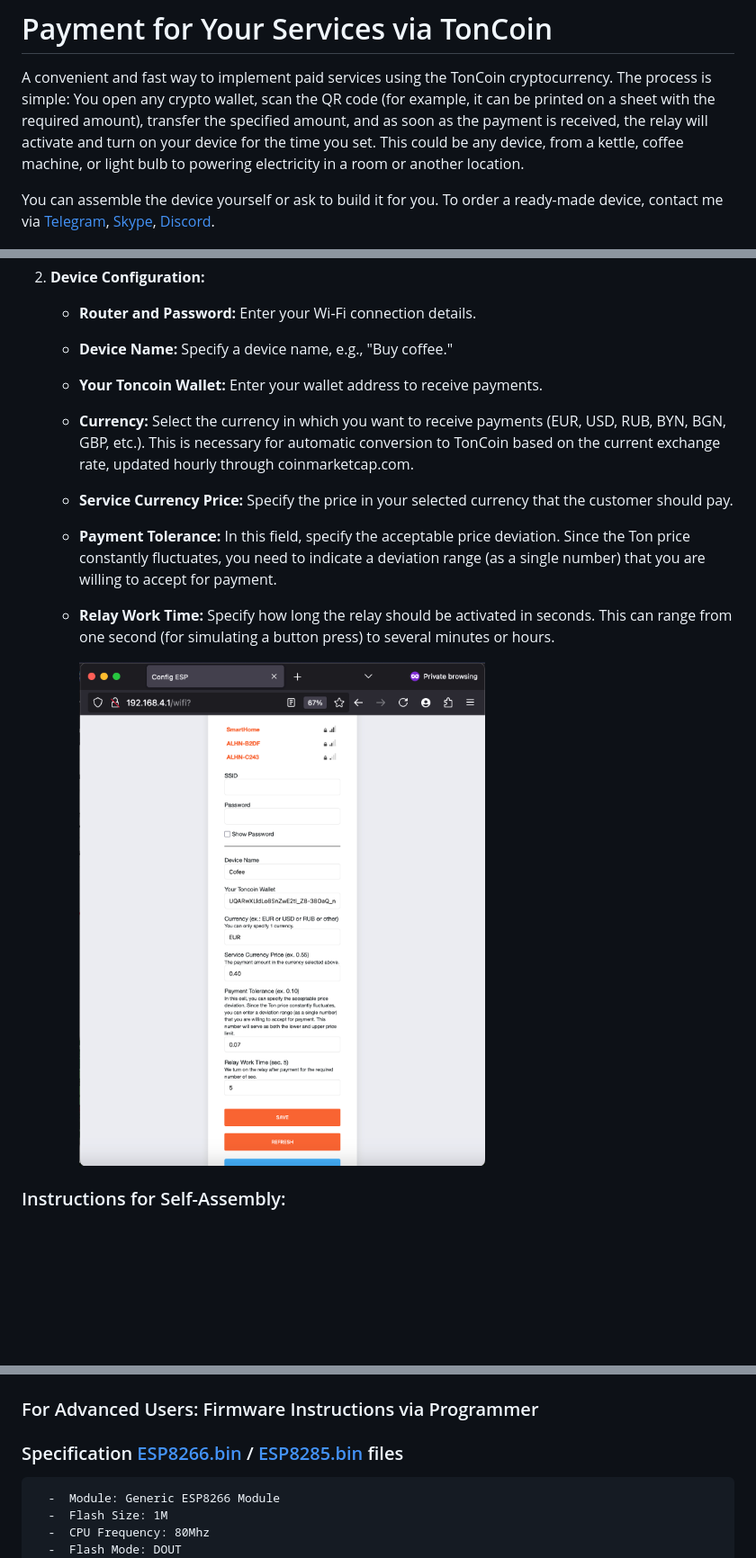
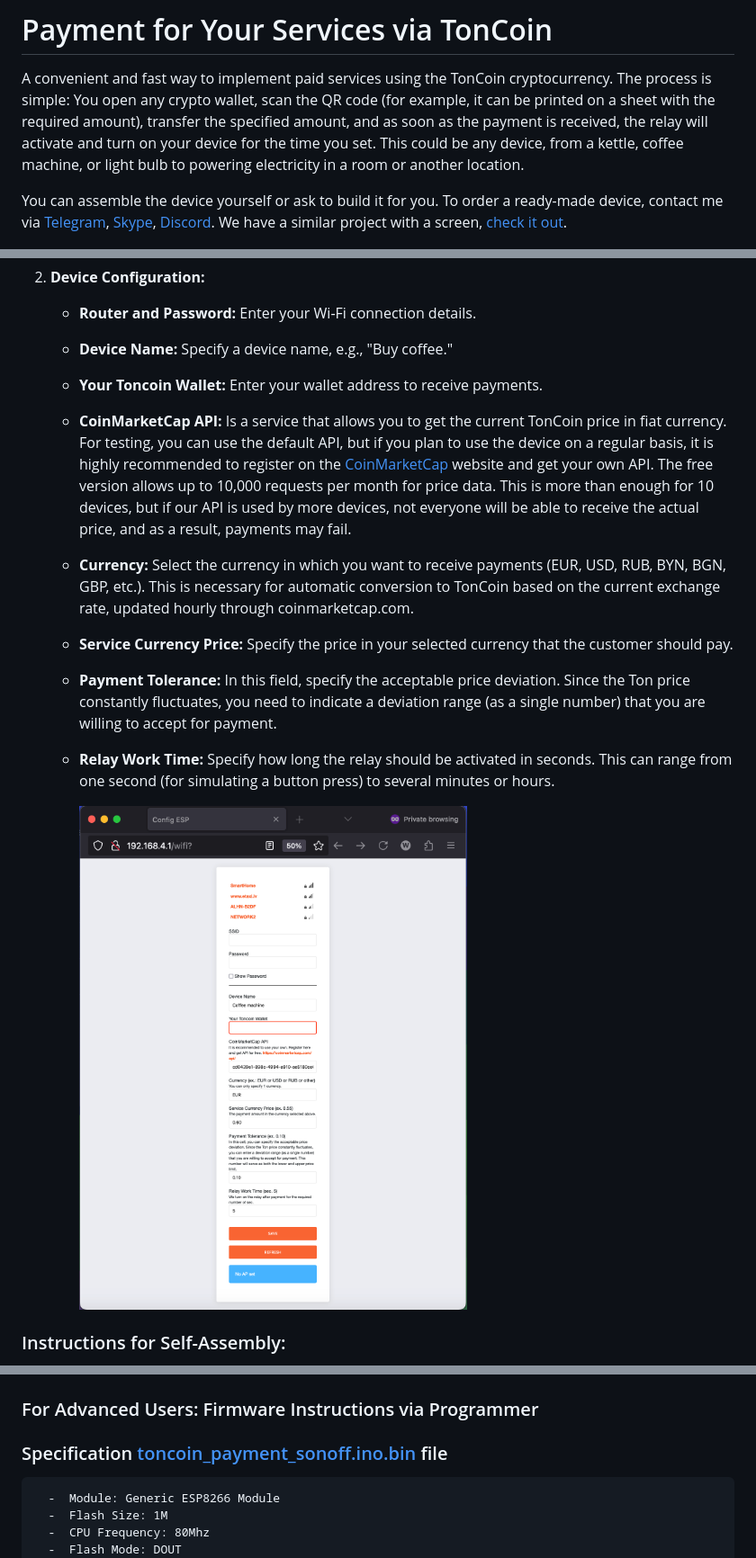
Before and after one commit to renat2985/toncoin_payment_sonoff, a Markdown page: README.md, 3 parts joined by grey strips. Shown: that part at 90% size. Rendered like a GitHub page; pictures changed too: doc/APFull.png; blank space fills up the shorter version.

````diff
--- a/README.md
+++ b/README.md
@@ -5,6 +5,7 @@
 A convenient and fast way to implement paid services using the TonCoin cryptocurrency. The process is simple: You open any crypto wallet, scan the QR code (for example, it can be printed on a sheet with the required amount), transfer the specified amount, and as soon as the payment is received, the relay will activate and turn on your device for the time you set. This could be any device, from a kettle, coffee machine, or light bulb to powering electricity in a room or another location.
 
 You can assemble the device yourself or ask to build it for you. To order a ready-made device, contact me via [Telegram](https://t.me/ESPiotDevice), [Skype](https://skype:renat2985?chat), [Discord](https://discord.com/invite/zaGaDuGe).
+We have a similar project with a screen, [check it out](https://github.com/renat2985/toncoin_payment).
 
 
 <img src="https://github.com/renat2985/toncoin_payment_sonoff/blob/main/doc/intro2.png">
@@ -24,6 +25,7 @@ You can assemble the device yourself or ask to build it for you. To order a read
    - **Router and Password:** Enter your Wi-Fi connection details.
    - **Device Name:** Specify a device name, e.g., "Buy coffee."
    - **Your Toncoin Wallet:** Enter your wallet address to receive payments.
+   - **CoinMarketCap API:** Is a service that allows you to get the current TonCoin price in fiat currency. For testing, you can use the default API, but if you plan to use the device on a regular basis, it is highly recommended to register on the [CoinMarketCap](https://coinmarketcap.com/api/) website and get your own API. The free version allows up to 10,000 requests per month for price data. This is more than enough for 10 devices, but if our API is used by more devices, not everyone will be able to receive the actual price, and as a result, payments may fail.
    - **Currency:** Select the currency in which you want to receive payments (EUR, USD, RUB, BYN, BGN, GBP, etc.). This is necessary for automatic conversion to TonCoin based on the current exchange rate, updated hourly through coinmarketcap.com.
    - **Service Currency Price:** Specify the price in your selected currency that the customer should pay.
    - **Payment Tolerance:** In this field, specify the acceptable price deviation. Since the Ton price constantly fluctuates, you need to indicate a deviation range (as a single number) that you are willing to accept for payment.
@@ -51,7 +53,7 @@ Good luck! If you have any questions, don't hesitate to reach out.
 
 
 ### For Advanced Users: Firmware Instructions via Programmer
-### Specification [ESP8266.bin](https://github.com/renat2985/toncoin_payment_sonoff/raw/main/build/esp8266.esp8266.generic/toncoin_payment_sonoff.ino.bin) / [ESP8285.bin](https://github.com/renat2985/toncoin_payment_sonoff/raw/main/build/esp8266.esp8266.esp8285/toncoin_payment_sonoff.ino.bin) files
+### Specification [toncoin_payment_sonoff.ino.bin](https://github.com/renat2985/toncoin_payment_sonoff/raw/main/build/esp8266.esp8266.generic/toncoin_payment_sonoff.ino.bin) file
 ```
   -  Module: Generic ESP8266 Module
   -  Flash Size: 1M
````
Also changed, not shown: README_RU.md (+3 -1 lines), 1 other file.
